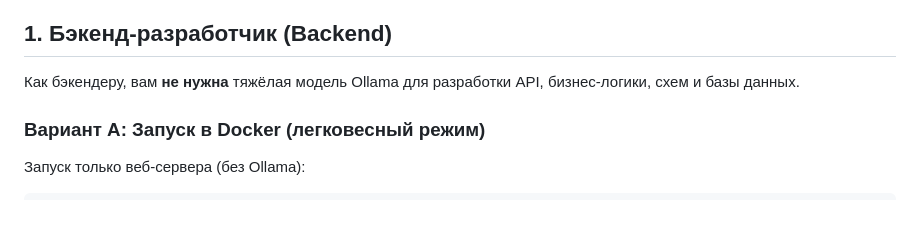
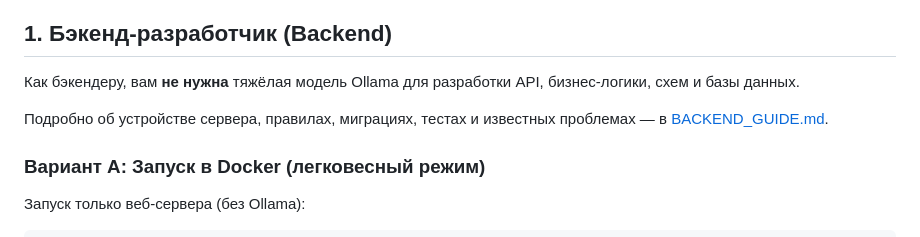
Before and after one commit to DamirKx/checkai, a Markdown page: TEAM_GUIDE.md, the part around the change. GitHub-like rendering; blank space fills up the shorter version.

```diff
--- a/TEAM_GUIDE.md
+++ b/TEAM_GUIDE.md
@@ -7,6 +7,8 @@
 ## 1. Бэкенд-разработчик (Backend)
 
 Как бэкендеру, вам **не нужна** тяжёлая модель Ollama для разработки API, бизнес-логики, схем и базы данных.
+
+Подробно об устройстве сервера, правилах, миграциях, тестах и известных проблемах — в [BACKEND_GUIDE.md](BACKEND_GUIDE.md).
 
 ### Вариант А: Запуск в Docker (легковесный режим)
 Запуск только веб-сервера (без Ollama):
```
Also changed, not shown: BACKEND_GUIDE.md (added, +443 -0 lines).
